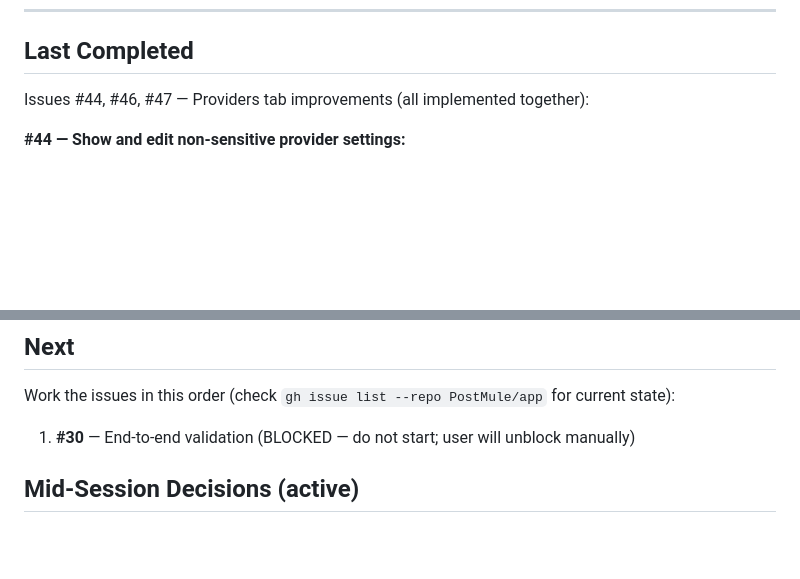
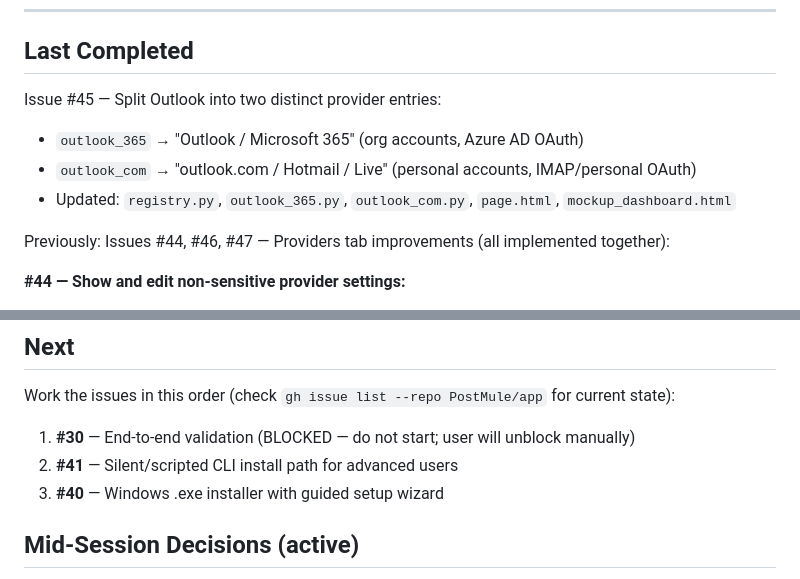
Before and after one commit to PostMule/postmule, a Markdown page: HANDOFF.md, 2 parts joined by grey strips. Rendered like a GitHub page; blank space fills up the shorter version.

Commit message:
Update HANDOFF.md: #45 complete
Co-Authored-By: Claude Sonnet 4.6 <noreply@anthropic.com>

```diff
--- a/HANDOFF.md
+++ b/HANDOFF.md
@@ -15,7 +15,12 @@ If files are modified, commit them before starting new work. Never let a session
 ---
 
 ## Last Completed
-Issues #44, #46, #47 — Providers tab improvements (all implemented together):
+Issue #45 — Split Outlook into two distinct provider entries:
+- `outlook_365` → "Outlook / Microsoft 365" (org accounts, Azure AD OAuth)
+- `outlook_com` → "outlook.com / Hotmail / Live" (personal accounts, IMAP/personal OAuth)
+- Updated: `registry.py`, `outlook_365.py`, `outlook_com.py`, `page.html`, `mockup_dashboard.html`
+
+Previously: Issues #44, #46, #47 — Providers tab improvements (all implemented together):
 
 **#44 — Show and edit non-sensitive provider settings:**
 - Flask route `POST /api/providers/<category>/config` in `connections.py` writes whitelisted fields (email→label_name, storage→root_folder, spreadsheet→workbook_name, llm→model) to config.yaml
@@ -43,6 +48,8 @@ Previously: Issues #42 and #43 — README overhaul + Help page overhaul
 Work the issues in this order (check `gh issue list --repo PostMule/app` for current state):
 
 1. **#30** — End-to-end validation (BLOCKED — do not start; user will unblock manually)
+2. **#41** — Silent/scripted CLI install path for advanced users
+3. **#40** — Windows .exe installer with guided setup wizard
 
 ## Mid-Session Decisions (active)
 - **Friendly name is primary, must be unique.** Canonical `name` (LLM-extracted) shown as secondary muted text. Validation must block save if friendly_name already exists on another entity.
```
